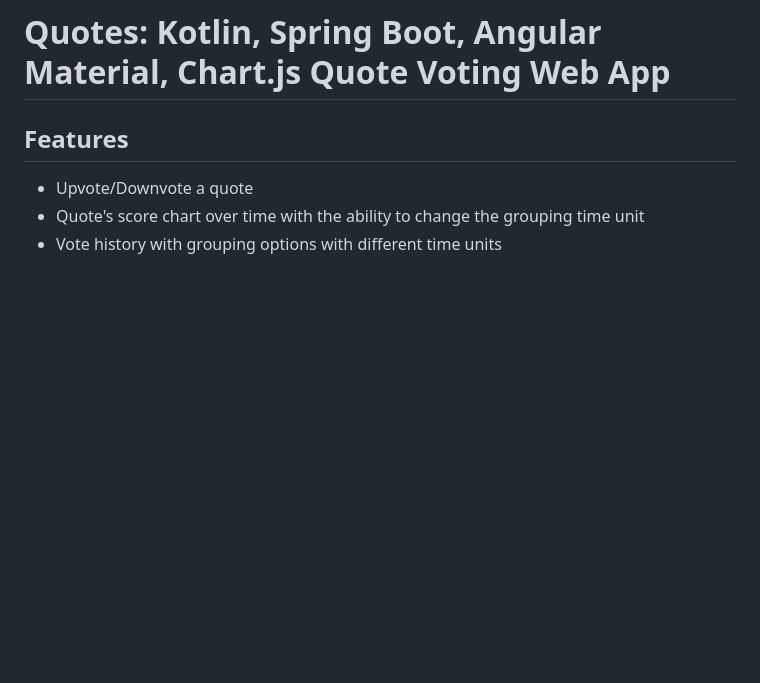
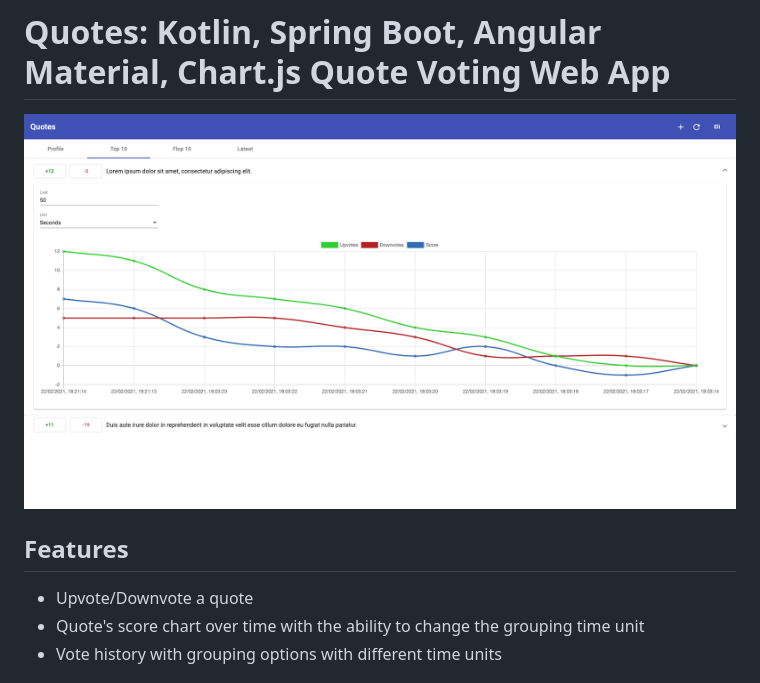
Before and after one commit to anass-b/quotes, a Markdown page: README.md, the part around the change. Rendered like a GitHub page; pictures changed too: docs/screenshot.png (added); blank space fills up the shorter version.

```diff
--- a/README.md
+++ b/README.md
@@ -1,4 +1,5 @@
 # Quotes: Kotlin, Spring Boot, Angular Material, Chart.js Quote Voting Web App
+![](./docs/screenshot.png)
 ## Features
 - Upvote/Downvote a quote
 - Quote's score chart over time with the ability to change the grouping time unit
```
